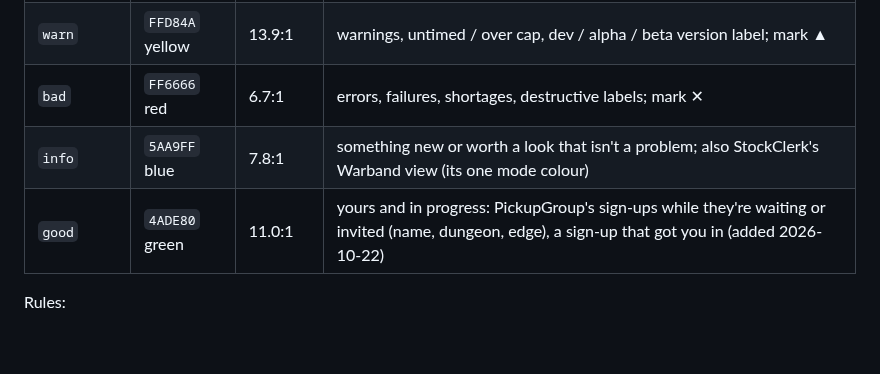
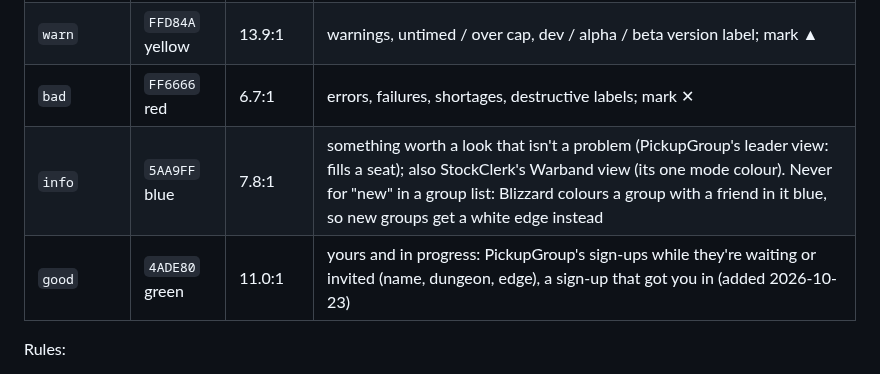
Before and after one commit to TheWolfIsLoose/StockClerk, a Markdown page: Dev/SUITE-STYLE.md, the part around the change. Rendered like a GitHub page; blank space fills up the shorter version.

Commit message:
Suite style guide: no blue for new in group lists
Co-Authored-By: Claude Opus 5.5 <noreply@anthropic.com>
Claude-Session: https://claude.ai/code/session_01Utxd1mRi6HHTiif7MtfG6V

```diff
--- a/Dev/SUITE-STYLE.md
+++ b/Dev/SUITE-STYLE.md
@@ -53,8 +53,8 @@ All text tokens pass 4.5:1 on the panel (0.06 grey) and the window (0.031 grey);
 | faint | `666666` (0.4) | 3.3:1 | decoration only: an em-dash for "no value", separator dots. Never words. |
 | `warn` | `FFD84A` yellow | 13.9:1 | warnings, untimed / over cap, dev / alpha / beta version label; mark ▲ |
 | `bad` | `FF6666` red | 6.7:1 | errors, failures, shortages, destructive labels; mark ✕ |
-| `info` | `5AA9FF` blue | 7.8:1 | something new or worth a look that isn't a problem; also StockClerk's Warband view (its one mode colour) |
-| `good` | `4ADE80` green | 11.0:1 | yours and in progress: PickupGroup's sign-ups while they're waiting or invited (name, dungeon, edge), a sign-up that got you in (added 2026-10-22) |
+| `info` | `5AA9FF` blue | 7.8:1 | something worth a look that isn't a problem (PickupGroup's leader view: fills a seat); also StockClerk's Warband view (its one mode colour). Never for "new" in a group list: Blizzard colours a group with a friend in it blue, so new groups get a white edge instead |
+| `good` | `4ADE80` green | 11.0:1 | yours and in progress: PickupGroup's sign-ups while they're waiting or invited (name, dungeon, edge), a sign-up that got you in (added 2026-10-23) |
 
 Rules:
 - **Marks are drawn, not typed:** the bundled font has no ✓ ▲ ✕ (only × and !), so the check, triangle and cross are drawn glyphs like the header icons (Expressway may lack them too).
```
